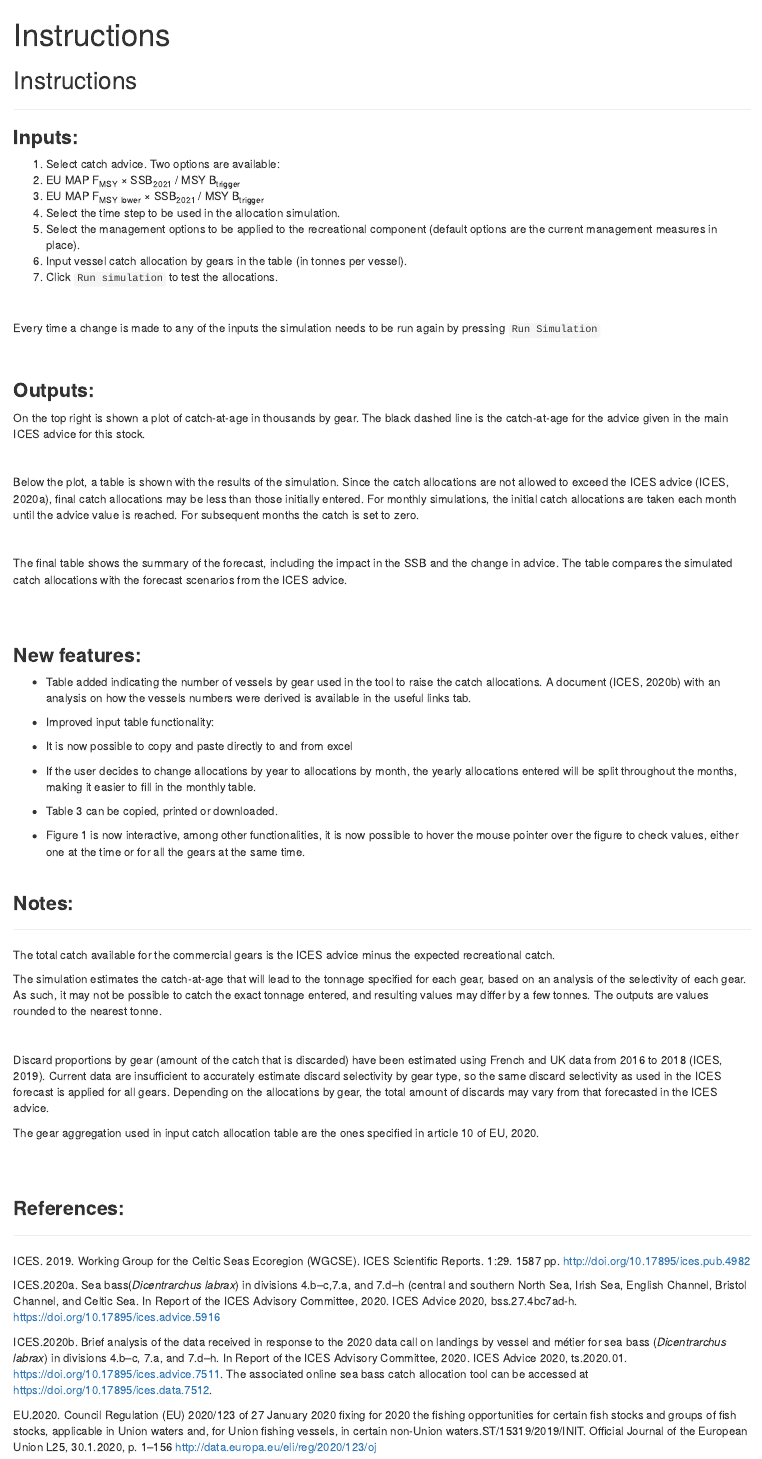
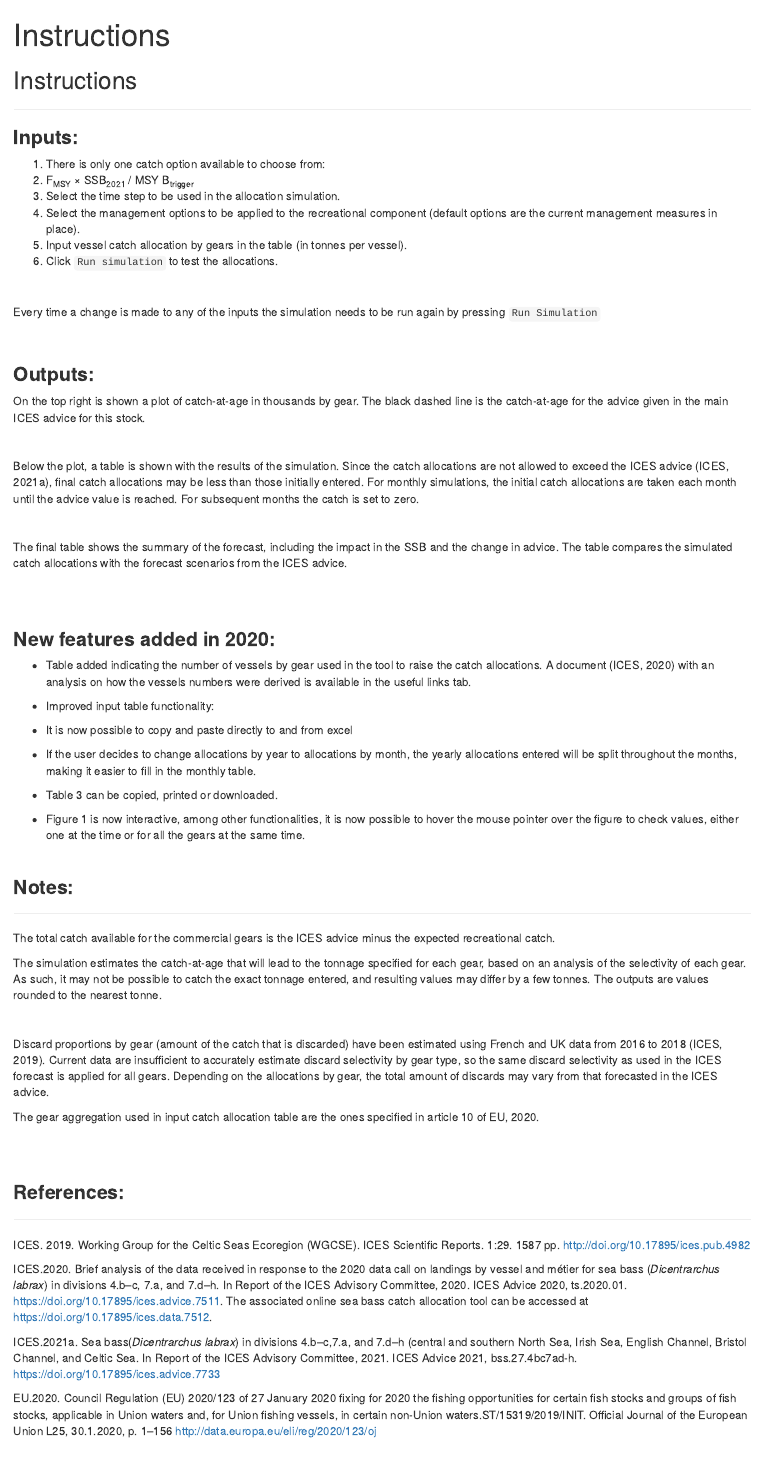
Before and after one commit to ices-taf/2021_bss.27.4bc7ad-h_catchAllocationTool-for-2022, an R Markdown document (shiny_Instructions.Rmd): the page in a window 1100 px wide, from its top. Rendered offline with R 4.5, knitr and Pandoc, with nearby package versions.

Commit message:
update tab content

```diff
--- a/shiny_Instructions.Rmd
+++ b/shiny_Instructions.Rmd
@@ -11,13 +11,13 @@ output: html_document
 
 
 
-1. Select catch advice. Two options are available:
-  1. EU MAP F<sub>MSY</sub> × SSB<sub>2021</sub> / MSY B<sub>trigger</sub>
-  1. EU MAP F<sub>MSY</sub> <sub>lower</sub> × SSB<sub>2021</sub> / MSY B<sub>trigger</sub>
+1. There is only one catch option available to choose from:
+  1. F<sub>MSY</sub> × SSB<sub>2021</sub> / MSY B<sub>trigger</sub>
 2. Select the time step to be used in the allocation simulation.
 3. Select the management options to be applied to the recreational component (default options are the current management measures in place).
 4. Input vessel catch allocation by gears in the table (in tonnes per vessel).
 5. Click `Run simulation` to test the allocations.
+
 
 <br>
 
@@ -32,7 +32,7 @@ On the top right is shown a plot of catch-at-age in thousands by gear. The black
 
 <br>
 
-Below the plot, a table is shown with the results of the simulation. Since the catch allocations are not allowed to exceed the ICES advice (ICES, 2020a), final catch allocations may be less than those initially entered. For monthly simulations, the initial catch allocations are taken each month until the advice value is reached. For subsequent months the catch is set to zero.
+Below the plot, a table is shown with the results of the simulation. Since the catch allocations are not allowed to exceed the ICES advice (ICES, 2021a), final catch allocations may be less than those initially entered. For monthly simulations, the initial catch allocations are taken each month until the advice value is reached. For subsequent months the catch is set to zero.
 
 <br>
 
@@ -42,9 +42,9 @@ The final table shows the summary of the forecast, including the impact in the S
 <br>
 
 
-### **New features:**
+### **New features added in 2020:**
 
--	Table added indicating the number of vessels by gear used in the tool to raise the catch allocations. A document (ICES, 2020b) with an analysis on how the vessels numbers were derived is available in the useful links tab.
+-	Table added indicating the number of vessels by gear used in the tool to raise the catch allocations. A document (ICES, 2020) with an analysis on how the vessels numbers were derived is available in the useful links tab.
 -	Improved input table functionality:
   - It is now possible to copy and paste directly to and from excel
   - If the user decides to change allocations by year to allocations by month, the yearly allocations entered will be split throughout the months, making it easier to fill in the monthly table.
@@ -77,9 +77,9 @@ The gear aggregation used in input catch allocation table are the ones specified
 
 ICES. 2019. Working Group for the Celtic Seas Ecoregion (WGCSE). ICES Scientific Reports. 1:29. 1587 pp. http://doi.org/10.17895/ices.pub.4982
 
-ICES.2020a. Sea  bass(*Dicentrarchus  labrax*)  in  divisions 4.b–c,7.a,  and 7.d–h (central  and southern  North  Sea,  Irish  Sea,  English  Channel,  Bristol  Channel,  and  Celtic  Sea. In Report  of  the  ICES  Advisory Committee, 2020. ICES Advice 2020, bss.27.4bc7ad-h. https://doi.org/10.17895/ices.advice.5916
+ICES.2020. Brief analysis of the data received in response to the 2020 data call on landings by vessel and métier for sea bass (*Dicentrarchus labrax*) in divisions 4.b–c, 7.a, and 7.d–h. In Report of the ICES Advisory Committee, 2020. ICES Advice 2020, ts.2020.01. https://doi.org/10.17895/ices.advice.7511. The associated online sea bass catch allocation tool can be accessed at https://doi.org/10.17895/ices.data.7512.
 
-ICES.2020b. Brief analysis of the data received in response to the 2020 data call on landings by vessel and métier for sea bass (*Dicentrarchus labrax*) in divisions 4.b–c, 7.a, and 7.d–h. In Report of the ICES Advisory Committee, 2020. ICES Advice 2020, ts.2020.01. https://doi.org/10.17895/ices.advice.7511. The associated online sea bass catch allocation tool can be accessed at https://doi.org/10.17895/ices.data.7512.
+ICES.2021a. Sea  bass(*Dicentrarchus  labrax*)  in  divisions 4.b–c,7.a,  and 7.d–h (central  and southern  North  Sea,  Irish  Sea,  English Channel,  Bristol  Channel,  and  Celtic  Sea. In Report of the ICES Advisory Committee, 2021. ICES Advice 2021, bss.27.4bc7ad-h. https://doi.org/10.17895/ices.advice.7733
 
 EU.2020. Council Regulation (EU) 2020/123 of 27 January 2020 fixing for 2020 the fishing opportunities for certain fish stocks and groups of fish stocks, applicable in Union waters and, for Union fishing vessels, in certain non-Union waters.ST/15319/2019/INIT. Official Journal of the European Union L25, 30.1.2020, p. 1–156 http://data.europa.eu/eli/reg/2020/123/oj
 
```
Also changed, not shown: shiny_Introduction.Rmd (+5 -5 lines), shiny_UsefulLinks.Rmd (+2 -2 lines).
